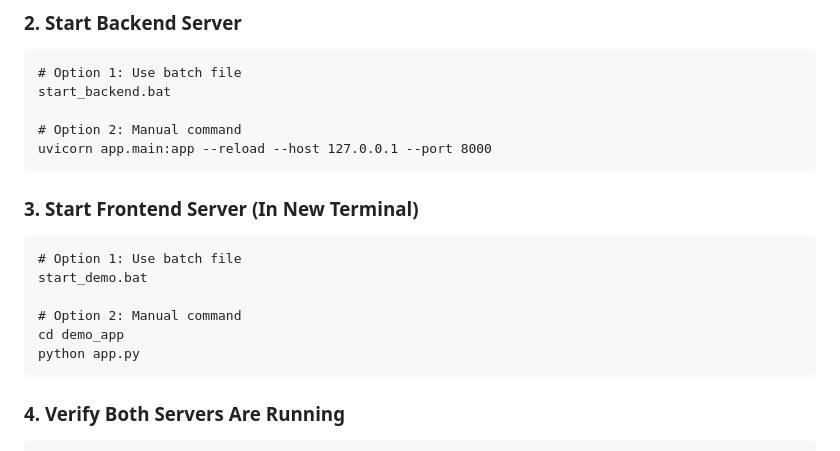
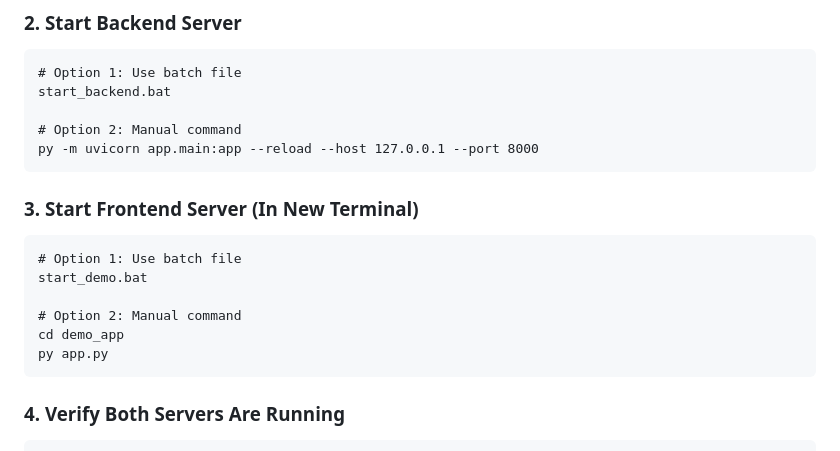
Before and after one commit to ngsiokun/SavorMeDeviceSensitive, a Markdown page: STARTUP_GUIDE.md, the part around the change. Drawn GitHub-style.

Commit message:
Fix-STARTUP_GUIDE-commands-to-use-py

````diff
--- a/STARTUP_GUIDE.md
+++ b/STARTUP_GUIDE.md
@@ -17,7 +17,7 @@ py --version
 start_backend.bat
 
 # Option 2: Manual command
-uvicorn app.main:app --reload --host 127.0.0.1 --port 8000
+py -m uvicorn app.main:app --reload --host 127.0.0.1 --port 8000
 ```
 
 ### 3. Start Frontend Server (In New Terminal)
@@ -27,7 +27,7 @@ start_demo.bat
 
 # Option 2: Manual command
 cd demo_app
-python app.py
+py app.py
 ```
 
 ### 4. Verify Both Servers Are Running
````
